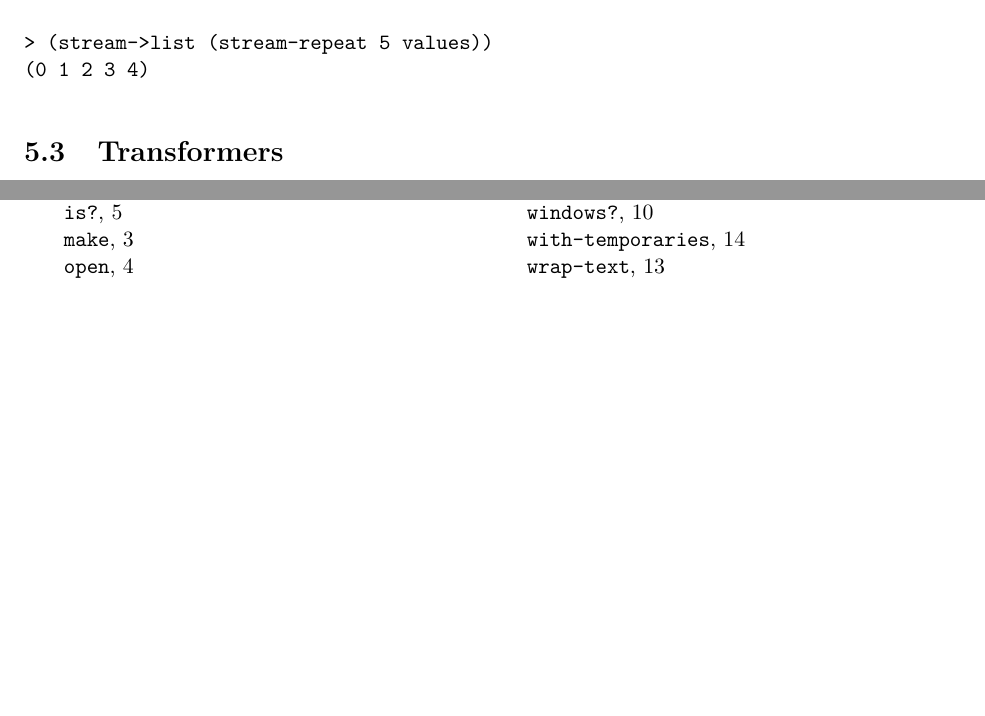
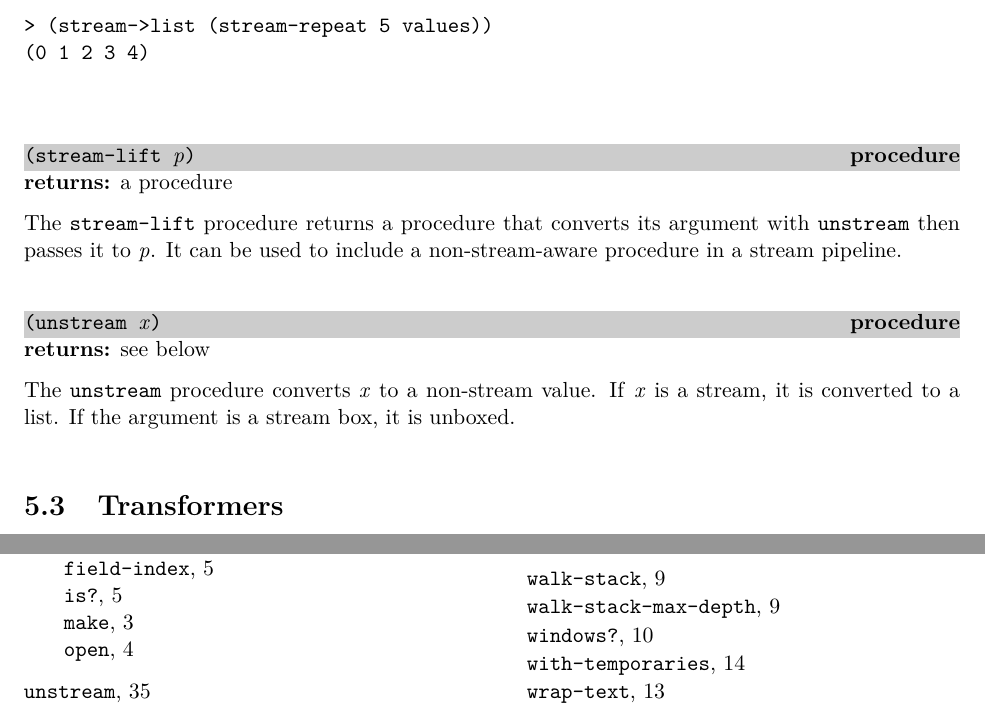
Before and after one commit to indigobio/swish-lite, a LaTeX thesis (doc/swish-lite.tex, which reads doc/stream.tex): two parts of pages 36 and 60 of 60, joined at a grey line, cut so that both start at the same text, the shorter picture padded with empty space. Compiled offline with pdfLaTeX.

Commit message:
unstream and stream-lift

```diff
--- a/doc/stream.tex
+++ b/doc/stream.tex
@@ -146,6 +146,25 @@ order with \var{i} starting at 0.
 > (stream->list (stream-repeat 5 values))
 (0 1 2 3 4)
 \codeend
+
+\defineentry{stream-lift}
+\begin{procedure}
+  \code{(stream-lift \var{p})}
+\end{procedure}
+\returns{} a procedure
+
+The \code{stream-lift} procedure returns a procedure that converts its argument with
+\code{unstream} then passes it to \var{p}. It can be used to include a non-stream-aware
+procedure in a stream pipeline.
+
+\defineentry{unstream}
+\begin{procedure}
+  \code{(unstream \var{x})}
+\end{procedure}
+\returns{} see below
+
+The \code{unstream} procedure converts \var{x} to a non-stream value. If \var{x} is a
+stream, it is converted to a list. If the argument is a stream box, it is unboxed.
 
 \section {Transformers}
 
```
Also changed, not shown: 2 other files.
